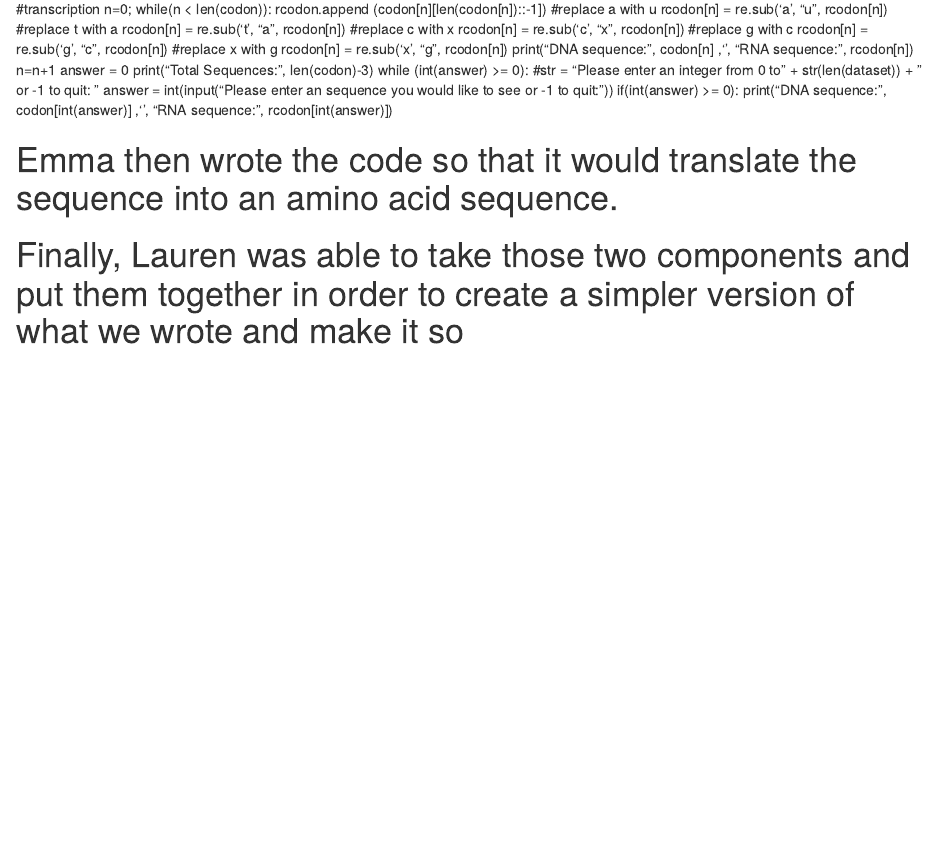
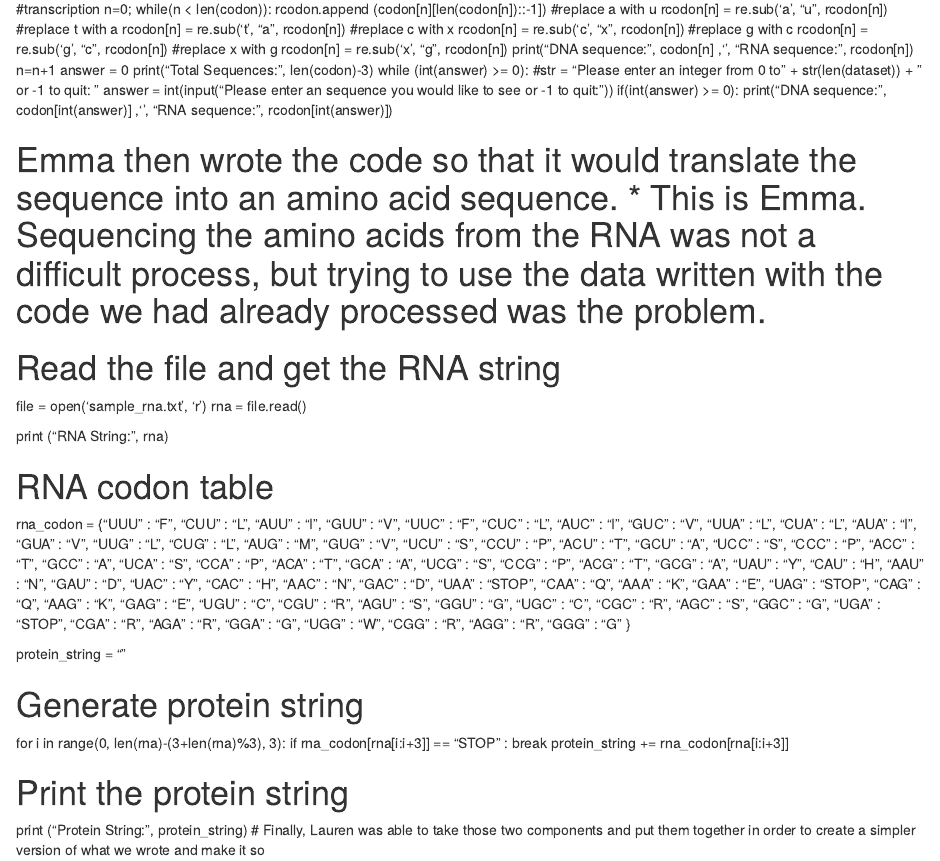
Before and after one commit to allisonderry/GNSC3301-project, an R Markdown document (FinalNotebook.Rmd): the page in a window 1100 px wide, from 1130 px down. Rendered offline with R 4.5, knitr and Pandoc, with nearby package versions.

Commit message:
Update FinalNotebook.Rmd

```diff
--- a/FinalNotebook.Rmd
+++ b/FinalNotebook.Rmd
@@ -78,5 +78,40 @@ while (int(answer) >= 0):
                 print("DNA sequence: ", codon[int(answer)] ,'\n', "RNA sequence:", rcodon[int(answer)])
 
 
-# Emma then wrote the code so that it would translate the sequence into an amino acid sequence.
+# Emma then wrote the code so that it would translate the sequence into an amino acid sequence. * This is Emma. Sequencing the amino acids from the RNA was not a difficult process, but trying to use the data written with the code we had already processed was the problem.
+# Read the file and get the RNA string
+file = open('sample_rna.txt', 'r')
+rna = file.read()
+
+print ("RNA String: ", rna)
+
+# RNA codon table
+rna_codon = {"UUU" : "F", "CUU" : "L", "AUU" : "I", "GUU" : "V",
+           "UUC" : "F", "CUC" : "L", "AUC" : "I", "GUC" : "V",
+           "UUA" : "L", "CUA" : "L", "AUA" : "I", "GUA" : "V",
+           "UUG" : "L", "CUG" : "L", "AUG" : "M", "GUG" : "V",
+           "UCU" : "S", "CCU" : "P", "ACU" : "T", "GCU" : "A",
+           "UCC" : "S", "CCC" : "P", "ACC" : "T", "GCC" : "A",
+           "UCA" : "S", "CCA" : "P", "ACA" : "T", "GCA" : "A",
+           "UCG" : "S", "CCG" : "P", "ACG" : "T", "GCG" : "A",
+           "UAU" : "Y", "CAU" : "H", "AAU" : "N", "GAU" : "D",
+           "UAC" : "Y", "CAC" : "H", "AAC" : "N", "GAC" : "D",
+           "UAA" : "STOP", "CAA" : "Q", "AAA" : "K", "GAA" : "E",
+           "UAG" : "STOP", "CAG" : "Q", "AAG" : "K", "GAG" : "E",
+           "UGU" : "C", "CGU" : "R", "AGU" : "S", "GGU" : "G",
+           "UGC" : "C", "CGC" : "R", "AGC" : "S", "GGC" : "G",
+           "UGA" : "STOP", "CGA" : "R", "AGA" : "R", "GGA" : "G",
+           "UGG" : "W", "CGG" : "R", "AGG" : "R", "GGG" : "G"
+           }
+
+protein_string = ""
+
+# Generate protein string
+for i in range(0, len(rna)-(3+len(rna)%3), 3):
+    if rna_codon[rna[i:i+3]] == "STOP" :
+        break
+    protein_string += rna_codon[rna[i:i+3]]
+
+# Print the protein string
+print ("Protein String: ", protein_string)
 # Finally, Lauren was able to take those two components and put them together in order to create a simpler version of what we wrote and make it so
```
